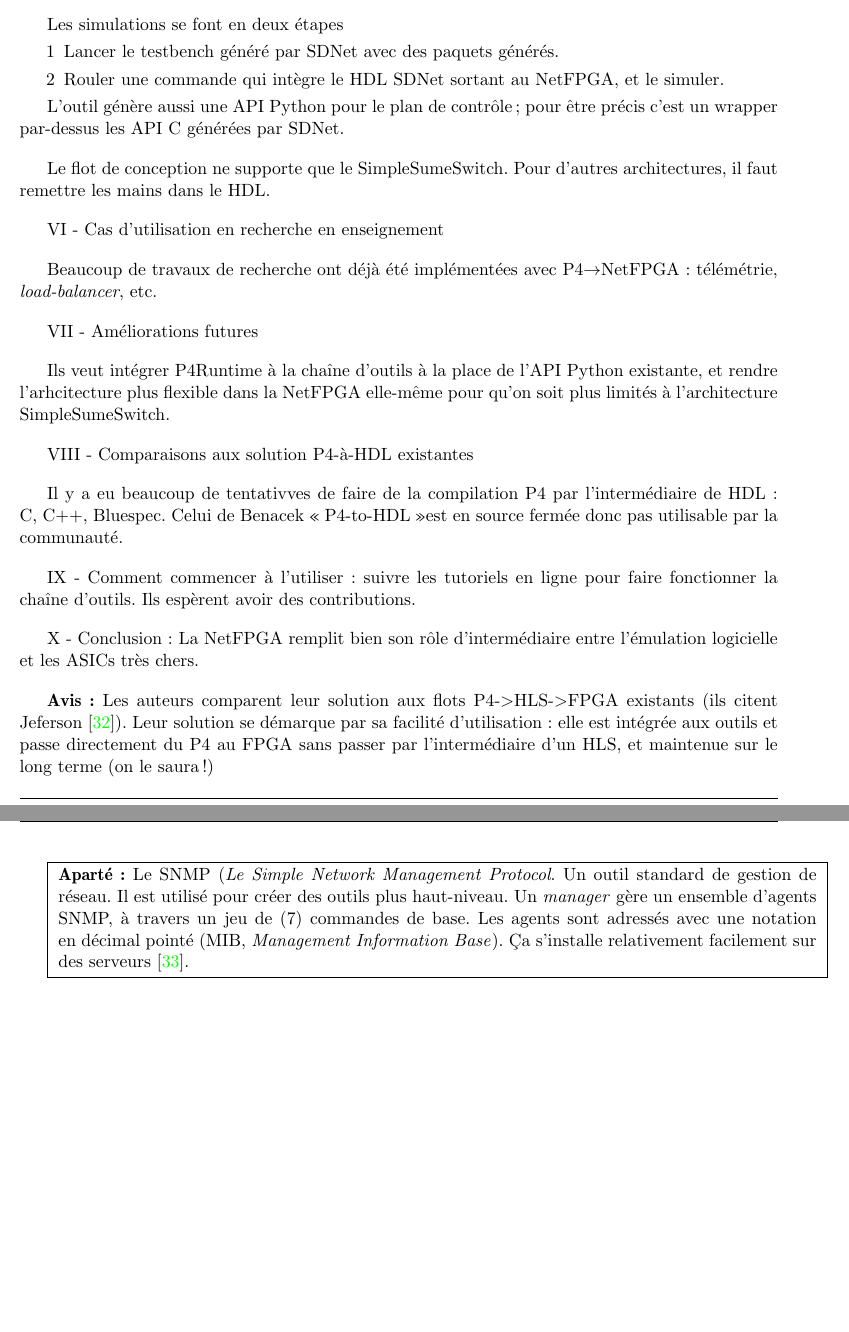
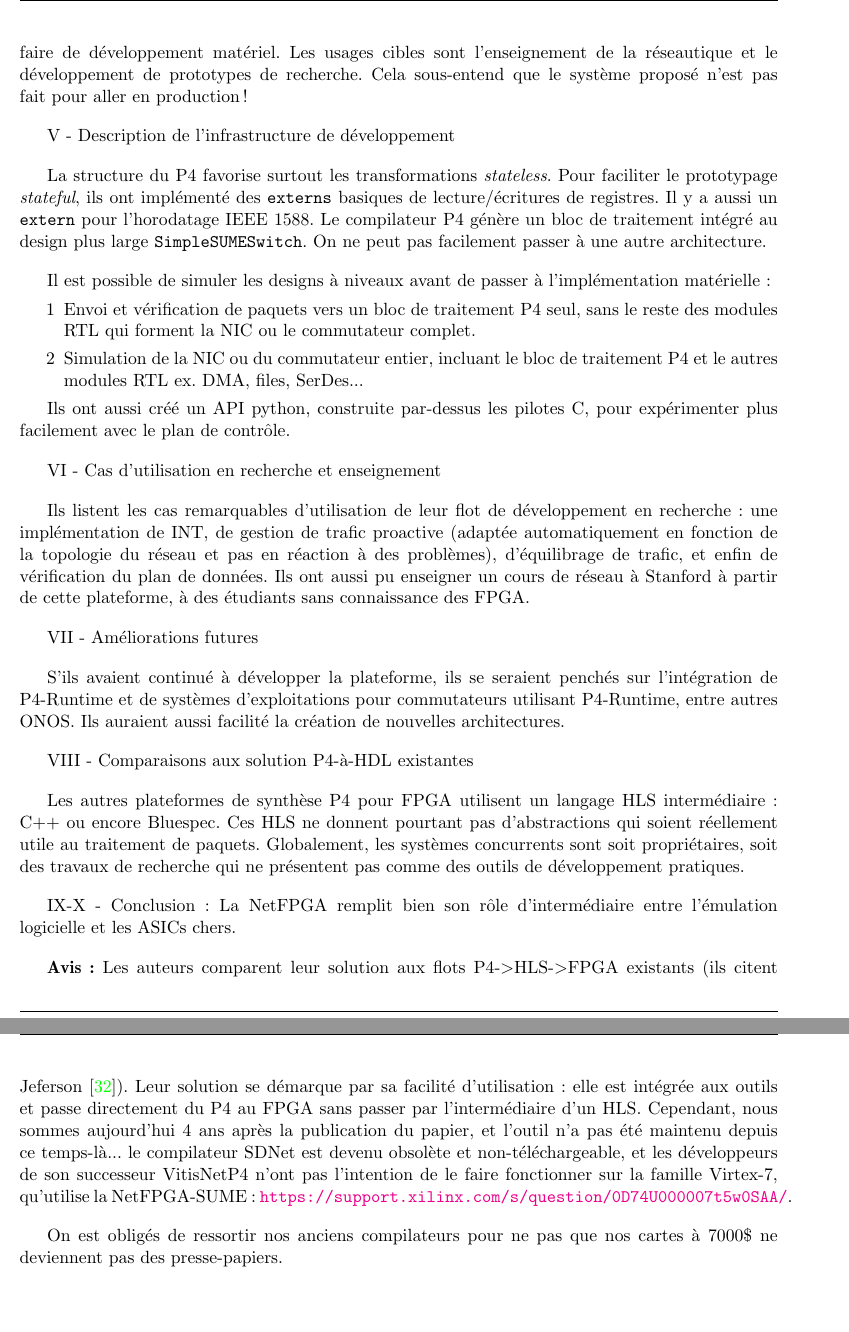
Before and after one commit to Lenclume/revue-litterature-msc, a LaTeX document (revue_littérature.tex, which reads ibanez_p4_2019.tex): two parts of pages 36 and 37 of 58 before the commit and two parts of pages 36 and 37 of 60 after it, joined at a grey line, cut at the place of the change, the shorter picture padded with empty space. The pictures show the PDF file revue_littérature.pdf that the author committed with the source.

Commit message:
Ajouté la conférence à la revue de l'article d'Ibanez

```diff
--- a/ibanez_p4_2019.tex
+++ b/ibanez_p4_2019.tex
@@ -22,2 +20 @@ Rappels sur ce que sont un parseur P4 et un bloc de contrôle. Rappels sur la sy
 
-III - SDNet
@@ -26 +24,5 @@ Xilinx avait créé SDNet à la base pour son propre langage PX, similaire mais
+\begin{itemize}
+	\item les métadonnées sont définies au choix par le programmeur P4
+	\item les métadonnées standard sont fixées dans l'architecture, et servent à interagir avec celle-ci. Par exemple, on choisit généralement le port de sortie d'un paquet en réglant \texttt{standard\_metadata.egress\_port}, et on jette un paquet \texttt{standard\_metadata.drop}
+\end{itemize}
 
@@ -34 +36,2 @@ Le tout est contrôlé par un $\mu$Blaze connecté par AXI.
 
+V - Description de l'infrastructure de développement
@@ -36,37 +38,31 @@ V - Le flot P4$\rightarrow$NetFPGA
 
-On devrait pas avoir à toucher au code HDL, juste au P4, pour obtenir un commutateur fonctionnel. Les \texttt{externs} servent surtout à implémenter tout ce qui est \emph{stateful} - d'ailleurs ils en ont un certain nombre de déjà implémentées et utilisables pour ça. On peut ajouter nos propres externs, implémentés en HDL. Il faut ensuite les ajouter à des fichiers de configurations (lesquels?).
+La structure du P4 favorise surtout les transformations \an{stateless}. Pour faciliter le prototypage \an{stateful}, ils ont implémenté des \texttt{externs} basiques de lecture/écritures de registres. Il y a aussi un \texttt{extern} pour l'horodatage IEEE 1588. Le compilateur P4 génère un bloc de traitement intégré au design plus large \texttt{SimpleSUMESwitch}. On ne peut pas facilement passer à une autre architecture.
 
-Les simulations se font en deux étapes
+Il est possible de simuler les designs à niveaux avant de passer à l'implémentation matérielle:
 \begin{enumerate}
-	\item Lancer le testbench généré par SDNet avec des paquets générés.
-	\item Rouler une commande qui intègre le HDL SDNet sortant au NetFPGA, et le simuler.
+	\item Envoi et vérification de paquets vers un bloc de traitement P4 seul, sans le reste des modules RTL qui forment la NIC ou le commutateur complet.
+	\item Simulation de la NIC ou du commutateur entier, incluant le bloc de traitement P4 et le autres modules RTL ex. DMA, files, SerDes...
 \end{enumerate}
 
-L'outil génère aussi une API Python pour le plan de contrôle; pour être précis c'est un wrapper par-dessus les API C générées par SDNet.
+Ils ont aussi créé un API python, construite par-dessus les pilotes C, pour expérimenter plus facilement avec le plan de contrôle.
 
-Le flot de conception ne supporte que le SimpleSumeSwitch. Pour d'autres architectures, il faut remettre les mains dans le HDL.
+VI - Cas d'utilisation en recherche et enseignement
 
-VI - Cas d'utilisation en recherche en enseignement
-
-Beaucoup de travaux de recherche ont déjà été implémentées avec P4$\fleche$NetFPGA: télémétrie, \emph{load-balancer}, etc.
+Ils listent les cas remarquables d'utilisation de leur flot de développement en recherche: une implémentation de INT, de gestion de trafic proactive (adaptée automatiquement en fonction de la topologie du réseau et pas en réaction à des problèmes), d'équilibrage de trafic, et enfin de vérification du plan de données. Ils ont aussi pu enseigner un cours de réseau à Stanford à partir de cette plateforme, à des étudiants sans connaissance des FPGA.
 
 VII - Améliorations futures
 
-Ils veut intégrer P4Runtime à la chaîne d'outils à la place de l'API Python existante, et rendre l'arhcitecture plus flexible dans la NetFPGA elle-même pour qu'on soit plus limités à l'architecture SimpleSumeSwitch.
+S'ils avaient continué à développer la plateforme, ils se seraient penchés sur l'intégration de P4-Runtime et de systèmes d'exploitations pour commutateurs utilisant P4-Runtime, entre autres ONOS. Ils auraient aussi facilité la création de nouvelles architectures.
 
 VIII - Comparaisons aux solution P4-à-HDL existantes
 
-Il y a eu beaucoup de tentativves de faire de la compilation P4 par l'intermédiaire de HDL: C, C++, Bluespec. Celui de Benacek \og P4-to-HDL \fg est en source fermée donc pas utilisable par la communauté.
+Les autres plateformes de synthèse P4 pour FPGA utilisent un langage HLS intermédiaire: C++ ou encore Bluespec. Ces HLS ne donnent pourtant pas d'abstractions qui soient réellement utile au traitement de paquets. Globalement, les systèmes concurrents sont soit propriétaires, soit des travaux de recherche qui ne présentent pas comme des outils de développement pratiques.
 
-IX - Comment commencer à l'utiliser: suivre les tutoriels en ligne pour faire fonctionner la chaîne d'outils. Ils espèrent avoir des contributions.
+IX-X - Conclusion: La NetFPGA remplit bien son rôle d'intermédiaire entre l'émulation logicielle et les ASICs chers.
 
-X - Conclusion: La NetFPGA remplit bien son rôle d'intermédiaire entre l'émulation logicielle et les ASICs très chers.
+\gras{Avis:} Les auteurs comparent leur solution aux flots P4->HLS->FPGA existants (ils citent Jeferson \cite{santiago_da_silva_p4-compatible_2018}). Leur solution se démarque par sa facilité d'utilisation: elle est intégrée aux outils et passe directement du P4 au FPGA sans passer par l'intermédiaire d'un HLS.
+Cependant, nous sommes aujourd'hui 4 ans après la publication du papier, et l'outil n'a pas été maintenu depuis ce temps-là... le compilateur SDNet est devenu obsolète et non-téléchargeable, et les développeurs de son successeur VitisNetP4 n'ont pas l'intention de le faire fonctionner sur la famille Virtex-7, qu'utilise la NetFPGA-SUME: \url{https://support.xilinx.com/s/question/0D74U000007t5w0SAA/}.
 
-\gras{Avis:} Les auteurs comparent leur solution aux flots P4->HLS->FPGA existants (ils citent Jeferson \cite{santiago_da_silva_p4-compatible_2018}). Leur solution se démarque par sa facilité d'utilisation: elle est intégrée aux outils et passe directement du P4 au FPGA sans passer par l'intermédiaire d'un HLS, et maintenue sur le long terme (on le saura!)
-
-\boite{
-\gras{Aparté:} Le SNMP (\emph{Le Simple Network Management Protocol}. Un outil standard de gestion de réseau. Il est utilisé pour créer des outils plus haut-niveau. Un \emph{manager} gère un ensemble d'agents SNMP, à travers un jeu de (7) commandes de base. Les agents sont adressés avec une notation en décimal pointé (MIB, \emph{Management Information Base}). Ça s'installe relativement facilement sur des serveurs \cite{digitalocean_how_nodate}.
-
-}
+On est obligés de ressortir nos anciens compilateurs pour ne pas que nos cartes à 7000\$ ne deviennent pas des presse-papiers.
 
 \clearpage
```
Also changed, not shown: revue_littérature.tex (+2 -0 lines), revue_littérature.pdf, ibanez_p4_2019.tex (24 more changed lines).
